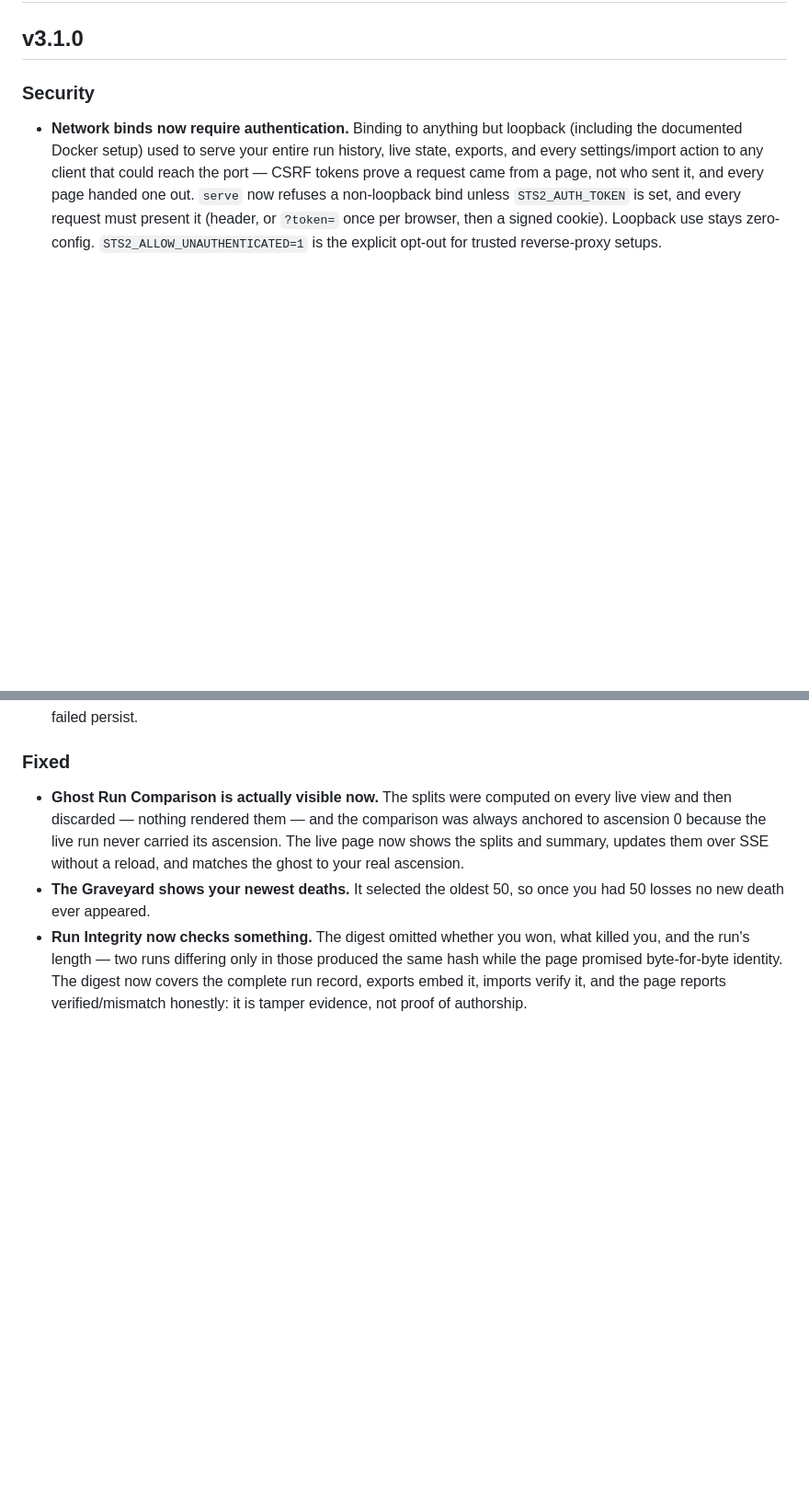
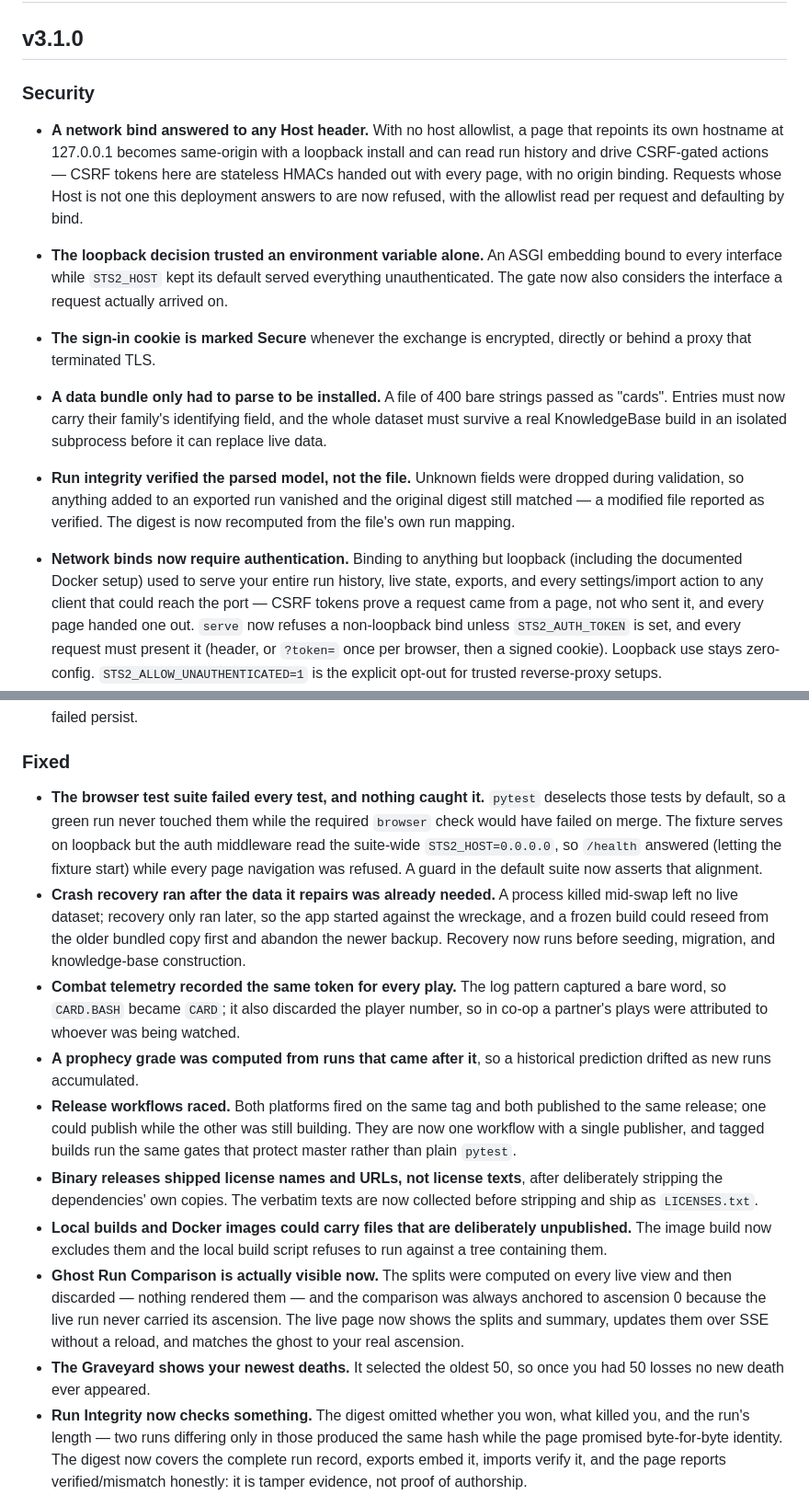
Before and after one commit to thequantumfalcon/spirescope, a Markdown page: CHANGELOG.md, 2 parts joined by grey strips. Shown at 92% size. Rendered like a GitHub page; blank space fills up the shorter version.

Commit message:
Record the second repair pass in the release notes

```diff
--- a/CHANGELOG.md
+++ b/CHANGELOG.md
@@ -3,6 +3,27 @@
 ## v3.1.0
 
 ### Security
+
+- **A network bind answered to any Host header.** With no host allowlist, a
+  page that repoints its own hostname at 127.0.0.1 becomes same-origin with a
+  loopback install and can read run history and drive CSRF-gated actions —
+  CSRF tokens here are stateless HMACs handed out with every page, with no
+  origin binding. Requests whose Host is not one this deployment answers to
+  are now refused, with the allowlist read per request and defaulting by bind.
+- **The loopback decision trusted an environment variable alone.** An ASGI
+  embedding bound to every interface while `STS2_HOST` kept its default
+  served everything unauthenticated. The gate now also considers the
+  interface a request actually arrived on.
+- **The sign-in cookie is marked Secure** whenever the exchange is encrypted,
+  directly or behind a proxy that terminated TLS.
+- **A data bundle only had to parse to be installed.** A file of 400 bare
+  strings passed as "cards". Entries must now carry their family's
+  identifying field, and the whole dataset must survive a real KnowledgeBase
+  build in an isolated subprocess before it can replace live data.
+- **Run integrity verified the parsed model, not the file.** Unknown fields
+  were dropped during validation, so anything added to an exported run
+  vanished and the original digest still matched — a modified file reported
+  as verified. The digest is now recomputed from the file's own run mapping.
 
 - **Network binds now require authentication.** Binding to anything but
   loopback (including the documented Docker setup) used to serve your entire
@@ -31,6 +52,34 @@
 
 ### Fixed
 
+- **The browser test suite failed every test, and nothing caught it.**
+  `pytest` deselects those tests by default, so a green run never touched
+  them while the required `browser` check would have failed on merge. The
+  fixture serves on loopback but the auth middleware read the suite-wide
+  `STS2_HOST=0.0.0.0`, so `/health` answered (letting the fixture start)
+  while every page navigation was refused. A guard in the default suite now
+  asserts that alignment.
+- **Crash recovery ran after the data it repairs was already needed.** A
+  process killed mid-swap left no live dataset; recovery only ran later, so
+  the app started against the wreckage, and a frozen build could reseed from
+  the older bundled copy first and abandon the newer backup. Recovery now
+  runs before seeding, migration, and knowledge-base construction.
+- **Combat telemetry recorded the same token for every play.** The log
+  pattern captured a bare word, so `CARD.BASH` became `CARD`; it also
+  discarded the player number, so in co-op a partner's plays were attributed
+  to whoever was being watched.
+- **A prophecy grade was computed from runs that came after it**, so a
+  historical prediction drifted as new runs accumulated.
+- **Release workflows raced.** Both platforms fired on the same tag and both
+  published to the same release; one could publish while the other was still
+  building. They are now one workflow with a single publisher, and tagged
+  builds run the same gates that protect master rather than plain `pytest`.
+- **Binary releases shipped license names and URLs, not license texts**,
+  after deliberately stripping the dependencies' own copies. The verbatim
+  texts are now collected before stripping and ship as `LICENSES.txt`.
+- **Local builds and Docker images could carry files that are deliberately
+  unpublished.** The image build now excludes them and the local build script
+  refuses to run against a tree containing them.
 - **Ghost Run Comparison is actually visible now.** The splits were computed
   on every live view and then discarded — nothing rendered them — and the
   comparison was always anchored to ascension 0 because the live run never
```
